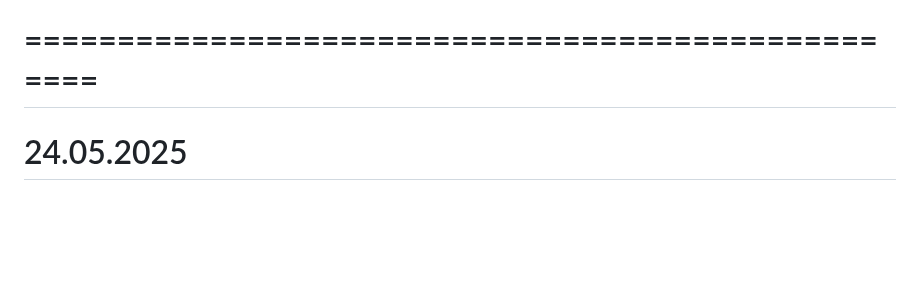
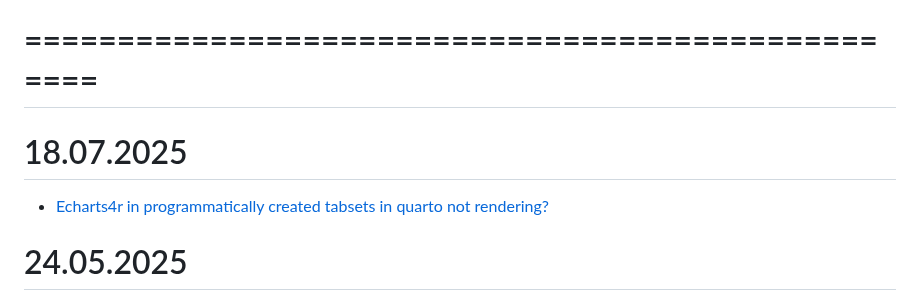
Before and after one commit to iMissile/Self.Writing, a Markdown page: Notes/DS_quarto_and_rmd.md, the part around the change. Rendered like a GitHub page; blank space fills up the shorter version.

Commit message:
[wip] новые ссылки с работы

```diff
--- a/Notes/DS_quarto_and_rmd.md
+++ b/Notes/DS_quarto_and_rmd.md
@@ -555,6 +555,9 @@ Tidying and splitting model summaries for inline reporting
 
 # ==================================================
 
+# 18.07.2025
+- [Echarts4r in programmatically created tabsets in quarto not rendering?](https://stackoverflow.com/questions/78478331/echarts4r-in-programmatically-created-tabsets-in-quarto-not-rendering)
+
 # 24.05.2025
 - [flextable 0.9.8 makes corrupted docx documents when used with quarto #685 {Open}](https://github.com/davidgohel/flextable/issues/685)
 
```
Also changed, not shown: 1 other file.
